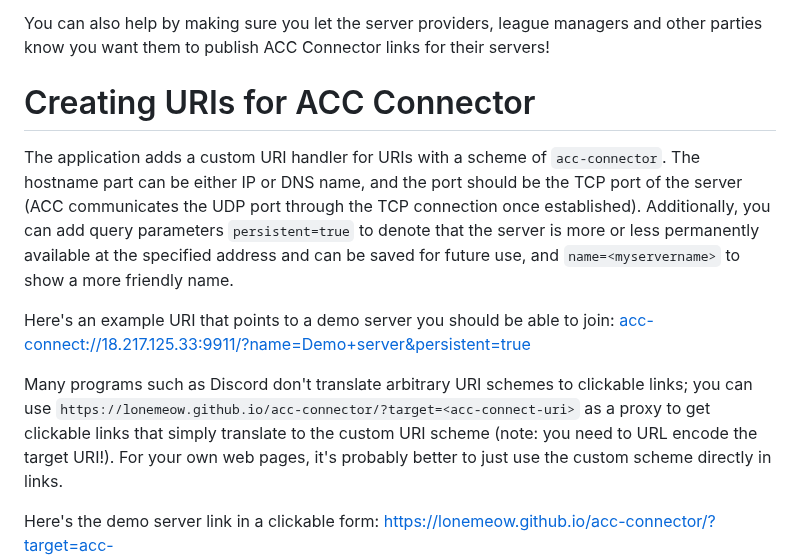
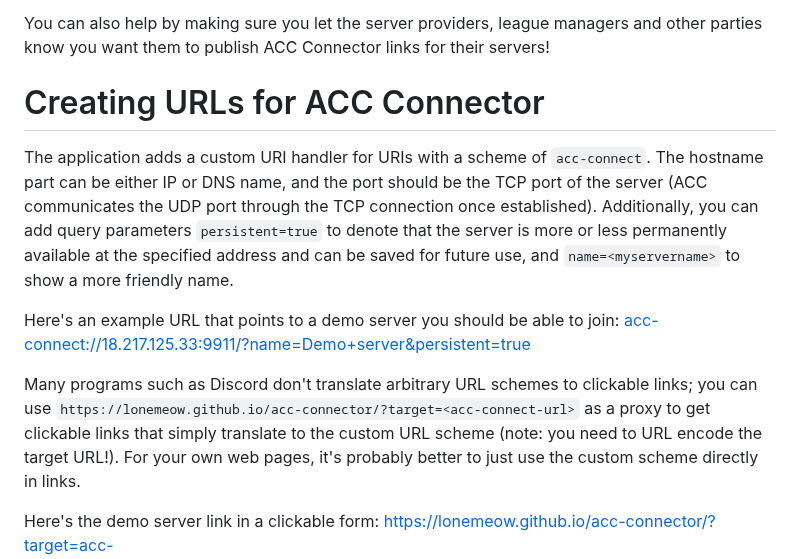
Before and after one commit to lonemeow/acc-connector, a Markdown page: README.md, the part around the change. GitHub-like rendering.

Commit message:
Doc improvements.

```diff
--- a/README.md
+++ b/README.md
@@ -48,18 +48,18 @@ If you are a software developer, you can help by contributing pull requests that
 You can also help by making sure you let the server providers, league managers and other parties know you want them to publish ACC
 Connector links for their servers!
 
-# Creating URIs for ACC Connector
+# Creating URLs for ACC Connector
 
-The application adds a custom URI handler for URIs with a scheme of `acc-connector`. The hostname part can be either IP or DNS name, and
+The application adds a custom URI handler for URIs with a scheme of `acc-connect`. The hostname part can be either IP or DNS name, and
 the port should be the TCP port of the server (ACC communicates the UDP port through the TCP connection once established). Additionally,
 you can add query parameters `persistent=true` to denote that the server is more or less permanently available at the specified address and can
 be saved for future use, and `name=<myservername>` to show a more friendly name.
 
-Here's an example URI that points to a demo server you should be able to join:
+Here's an example URL that points to a demo server you should be able to join:
 [acc-connect://18.217.125.33:9911/?name=Demo+server&persistent=true](acc-connect://18.217.125.33:9911/?name=Demo+server&persistent=true)
 
-Many programs such as Discord don't translate arbitrary URI schemes to clickable links; you can use `https://lonemeow.github.io/acc-connector/?target=<acc-connect-uri>`
-as a proxy to get clickable links that simply translate to the custom URI scheme (note: you need to URL encode the target URI!). For your
+Many programs such as Discord don't translate arbitrary URL schemes to clickable links; you can use `https://lonemeow.github.io/acc-connector/?target=<acc-connect-url>`
+as a proxy to get clickable links that simply translate to the custom URL scheme (note: you need to URL encode the target URL!). For your
 own web pages, it's probably better to just use the custom scheme directly in links.
 
 Here's the demo server link in a clickable form:
```
